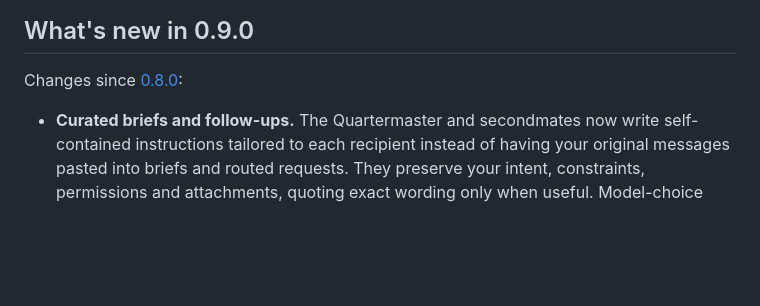
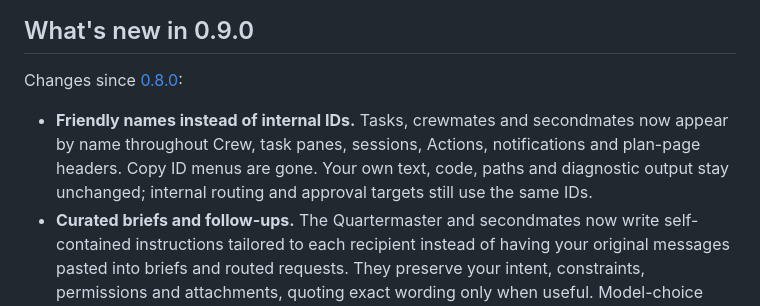
Before and after one commit to Adham-Aly/quartermaster, a Markdown page: .github/release-notes.md, the part around the change. Drawn GitHub-style; blank space fills up the shorter version.

Commit message:
chore(release): complete v0.9.0 release notes
## Summary
- Complete the 0.9.0 release notes with the friendly-name UI change from #114, alongside curated briefs (#113) and report retention/Dismiss (#112).
- Keep the installation command first and preserve the release history. No feature or version changes; workspace version is already 0.9.0.
- After this merges and main CI passes, propose the v0.9.0 tag on main for approval.

## Testing
- `cargo xtask ci` — format check, workspace clippy with warnings denied, and all-target build passed.
- `git diff --check` — passed.
- Python content assertions — verified workspace version 0.9.0, all three changes in the current release section, and installation command first.
- `gh api markdown` — rendered the updated notes successfully; saved rendered output as release evidence.

```diff
--- a/.github/release-notes.md
+++ b/.github/release-notes.md
@@ -11,6 +11,10 @@
 
 Changes since [0.8.0](https://github.com/Adham-Aly/quartermaster/releases/tag/v0.8.0):
 
+- **Friendly names instead of internal IDs.** Tasks, crewmates and secondmates now appear by
+  name throughout Crew, task panes, sessions, Actions, notifications and plan-page headers. Copy ID
+  menus are gone. Your own text, code, paths and diagnostic output stay unchanged; internal routing
+  and approval targets still use the same IDs.
 - **Curated briefs and follow-ups.** The Quartermaster and secondmates now write self-contained
   instructions tailored to each recipient instead of having your original messages pasted into
   briefs and routed requests. They preserve your intent, constraints, permissions and attachments,
```
